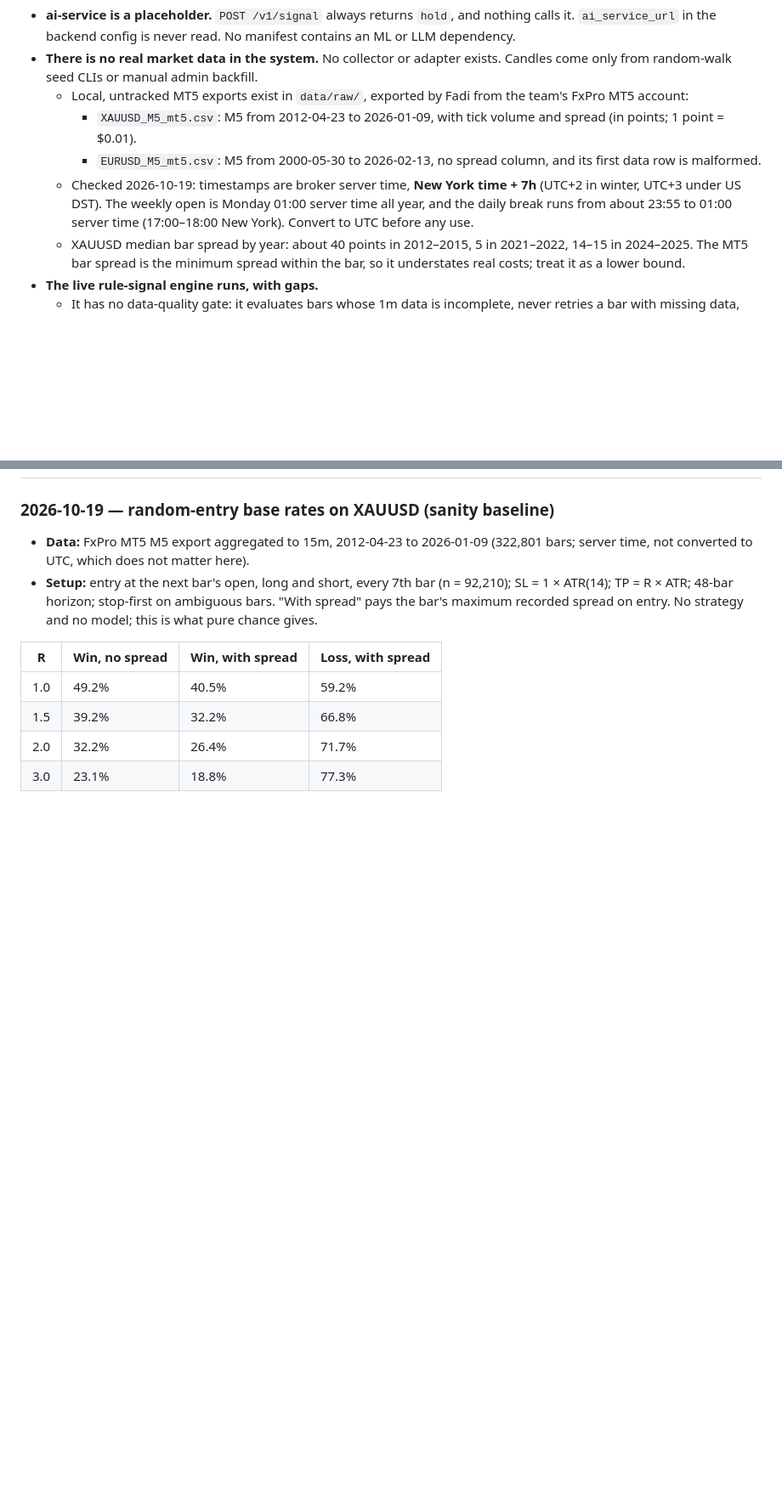
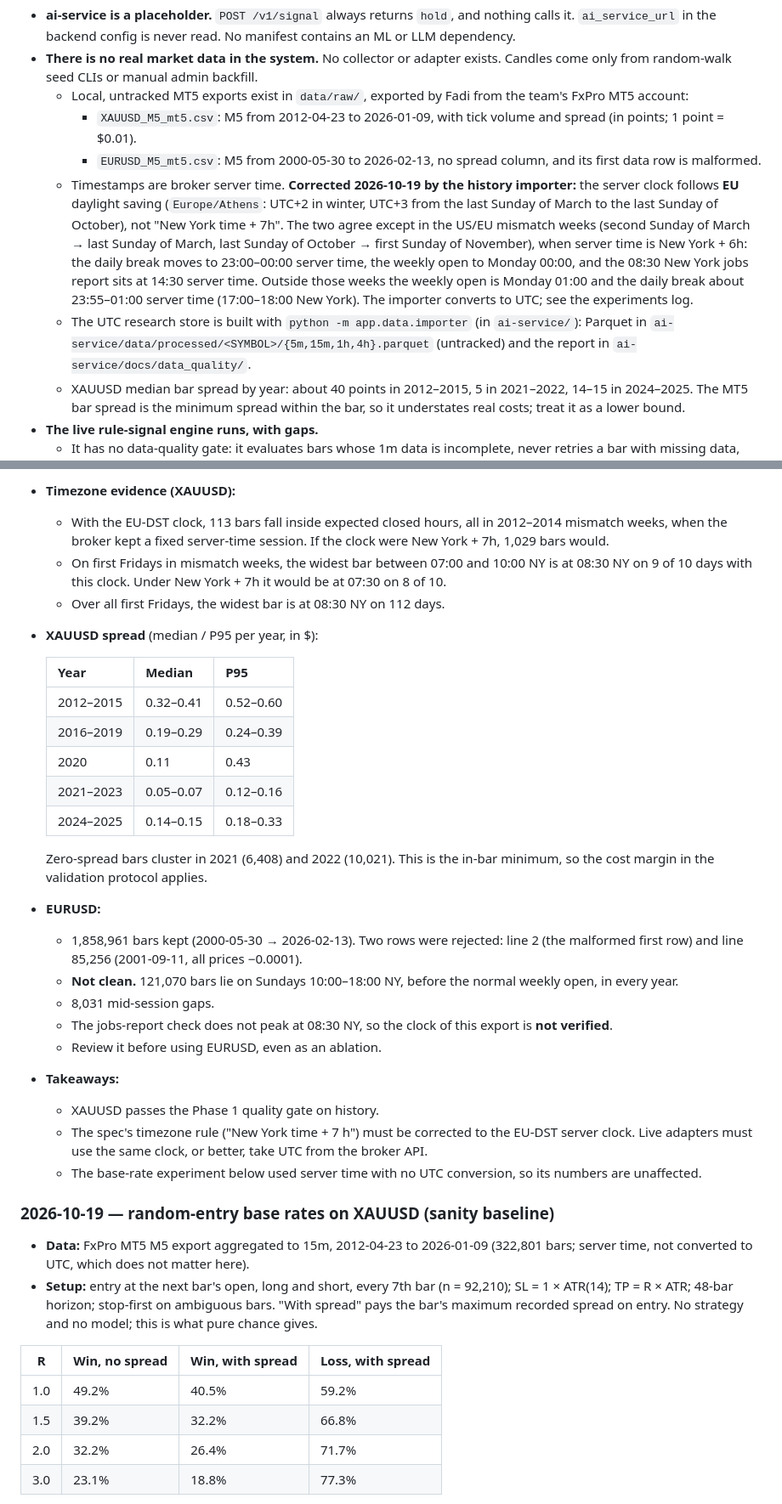
Before and after one commit to yazan-alsamman/ai-trading-analysis-system, a Markdown page: ai-service/docs/PROJECT_CONTEXT.md, 2 parts joined by grey strips. Shown at 85% size. Rendered like a GitHub page; blank space fills up the shorter version.

Commit message:
PROJECT_CONTEXT: log the Phase 1 history import and correct the server timezone
Co-Authored-By: Claude Opus 5.5 <noreply@anthropic.com>

```diff
--- a/ai-service/docs/PROJECT_CONTEXT.md
+++ b/ai-service/docs/PROJECT_CONTEXT.md
@@ -30,9 +30,17 @@ The AI side analyses gold (XAU/USD) first, then forex.
       1 point = $0.01).
     - `EURUSD_M5_mt5.csv`: M5 from 2000-05-30 to 2026-02-13, no spread column, and its first data row is
       malformed.
-  - Checked 2026-10-19: timestamps are broker server time, **New York time + 7h** (UTC+2 in winter, UTC+3
-    under US DST). The weekly open is Monday 01:00 server time all year, and the daily break runs from
-    about 23:55 to 01:00 server time (17:00–18:00 New York). Convert to UTC before any use.
+  - Timestamps are broker server time. **Corrected 2026-10-19 by the history importer:** the server clock
+    follows **EU** daylight saving (`Europe/Athens`: UTC+2 in winter, UTC+3 from the last Sunday of March
+    to the last Sunday of October), not "New York time + 7h". The two agree except in the US/EU mismatch
+    weeks (second Sunday of March → last Sunday of March, last Sunday of October → first Sunday of
+    November), when server time is New York + 6h: the daily break moves to 23:00–00:00 server time, the
+    weekly open to Monday 00:00, and the 08:30 New York jobs report sits at 14:30 server time. Outside
+    those weeks the weekly open is Monday 01:00 and the daily break about 23:55–01:00 server time
+    (17:00–18:00 New York). The importer converts to UTC; see the experiments log.
+  - The UTC research store is built with `python -m app.data.importer` (in `ai-service/`): Parquet in
+    `ai-service/data/processed/<SYMBOL>/{5m,15m,1h,4h}.parquet` (untracked) and the report in
+    `ai-service/docs/data_quality/`.
   - XAUUSD median bar spread by year: about 40 points in 2012–2015, 5 in 2021–2022, 14–15 in 2024–2025.
     The MT5 bar spread is the minimum spread within the bar, so it understates real costs; treat it as a
     lower bound.
@@ -423,3 +462,36 @@ Still open:
+- **Timezone evidence (XAUUSD):**
+  - With the EU-DST clock, 113 bars fall inside expected closed hours, all in 2012–2014 mismatch weeks,
+    when the broker kept a fixed server-time session. If the clock were New York + 7h, 1,029 bars would.
+  - On first Fridays in mismatch weeks, the widest bar between 07:00 and 10:00 NY is at 08:30 NY on 9 of
+    10 days with this clock. Under New York + 7h it would be at 07:30 on 8 of 10.
+  - Over all first Fridays, the widest bar is at 08:30 NY on 112 days.
+- **XAUUSD spread** (median / P95 per year, in $):
+
+  | Year | Median | P95 |
+  | --- | --- | --- |
+  | 2012–2015 | 0.32–0.41 | 0.52–0.60 |
+  | 2016–2019 | 0.19–0.29 | 0.24–0.39 |
+  | 2020 | 0.11 | 0.43 |
+  | 2021–2023 | 0.05–0.07 | 0.12–0.16 |
+  | 2024–2025 | 0.14–0.15 | 0.18–0.33 |
+
+  Zero-spread bars cluster in 2021 (6,408) and 2022 (10,021). This is the in-bar minimum, so the cost
+  margin in the validation protocol applies.
+- **EURUSD:**
+  - 1,858,961 bars kept (2000-05-30 → 2026-02-13). Two rows were rejected: line 2 (the malformed first
+    row) and line 85,256 (2001-09-11, all prices −0.0001).
+  - **Not clean.** 121,070 bars lie on Sundays 10:00–18:00 NY, before the normal weekly open, in every
+    year.
+  - 8,031 mid-session gaps.
+  - The jobs-report check does not peak at 08:30 NY, so the clock of this export is **not verified**.
+  - Review it before using EURUSD, even as an ablation.
+- **Takeaways:**
+  - XAUUSD passes the Phase 1 quality gate on history.
+  - The spec's timezone rule ("New York time + 7 h") must be corrected to the EU-DST server clock. Live
+    adapters must use the same clock, or better, take UTC from the broker API.
+  - The base-rate experiment below used server time with no UTC conversion, so its numbers are
+    unaffected.
+
 ### 2026-10-19 — random-entry base rates on XAUUSD (sanity baseline)
 
 - **Data:** FxPro MT5 M5 export aggregated to 15m, 2012-04-23 to 2026-01-09 (322,801 bars; server time,
```
Also changed, not shown: other parts of ai-service/docs/PROJECT_CONTEXT.md (+32 -1 lines).
